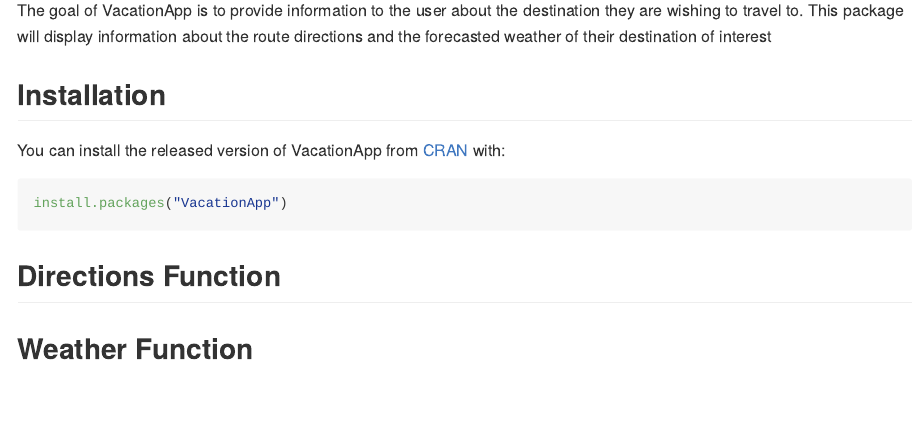
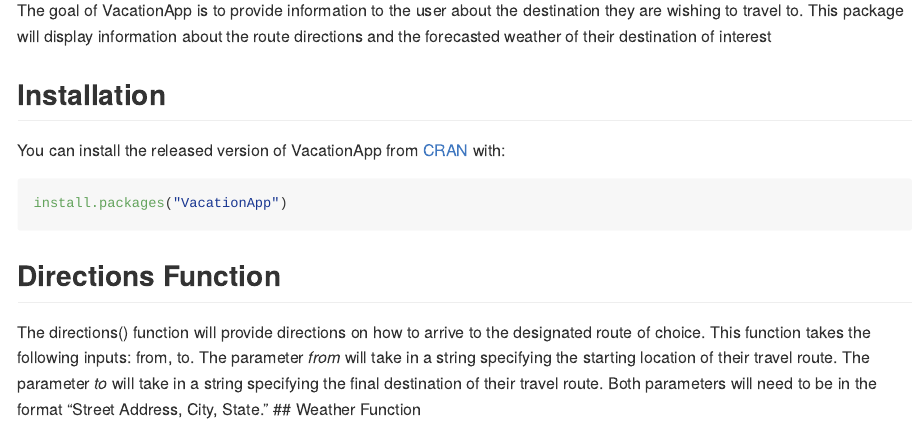
Before and after one commit to agreen29/VacationApp, an R Markdown document (README.Rmd): the page in a window 1100 px wide, from 110 px down. Rendered offline with R 4.5, knitr and Pandoc, with nearby package versions.

Commit message:
committing reformats

````diff
--- a/README.Rmd
+++ b/README.Rmd
@@ -33,5 +33,5 @@
 ```
 
 ## Directions Function
-
+The directions() function will provide directions on how to arrive to the designated route of choice. This function takes the following inputs: from, to. The parameter *from* will take in a string specifying the starting location of their travel route. The parameter *to* will take in a string specifying the final destination of their travel route. Both parameters will need to be in the format "Street Address, City, State."
 ## Weather Function
````
Also changed, not shown: R/directions.R (+12 -2 lines), 2 other files.
